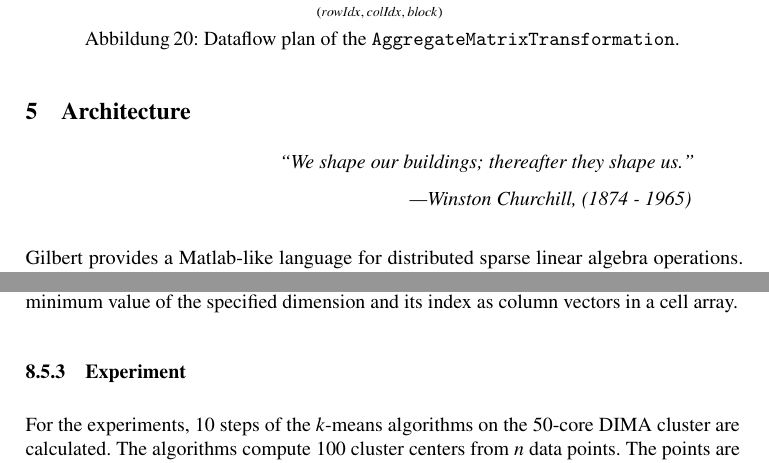
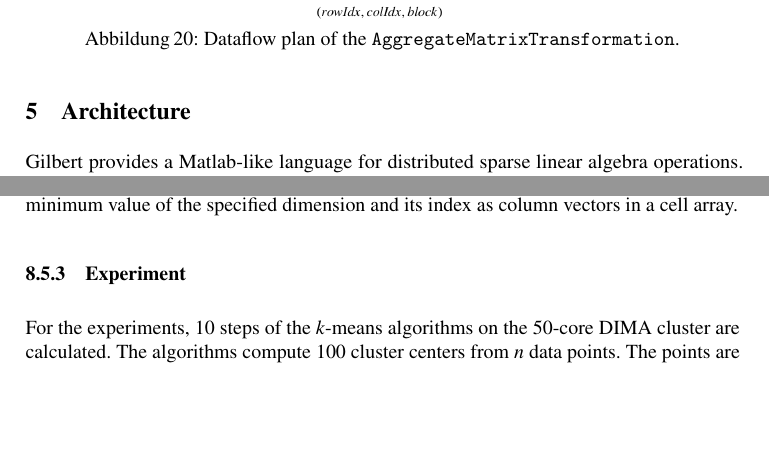
Before and after one commit to tillrohrmann/gilbert-paper, a LaTeX document (paper/paper.tex, which reads paper/7_architecture.tex): two parts of pages 36 and 72 of 82 before the commit and two parts of pages 36 and 71 of 81 after it, joined at a grey line, cut so that both start at the same text, the shorter picture padded with empty space. Compiled offline with pdfLaTeX.

Commit message:
one more typo

```diff
--- a/paper/7_architecture.tex
+++ b/paper/7_architecture.tex
@@ -1,8 +1,6 @@
 %!TEX root=main.tex
 \section{Architecture}
 \label{cha:architecture}
-
-\chapterquote{We shape our buildings; thereafter they shape us.}{Winston Churchill, (1874 - 1965)}
 
 Gilbert provides a Matlab-like language for distributed sparse linear algebra operations.
 Being such a system, it comprises the complete stack of functionalities necessary to implement a programming language.
```
